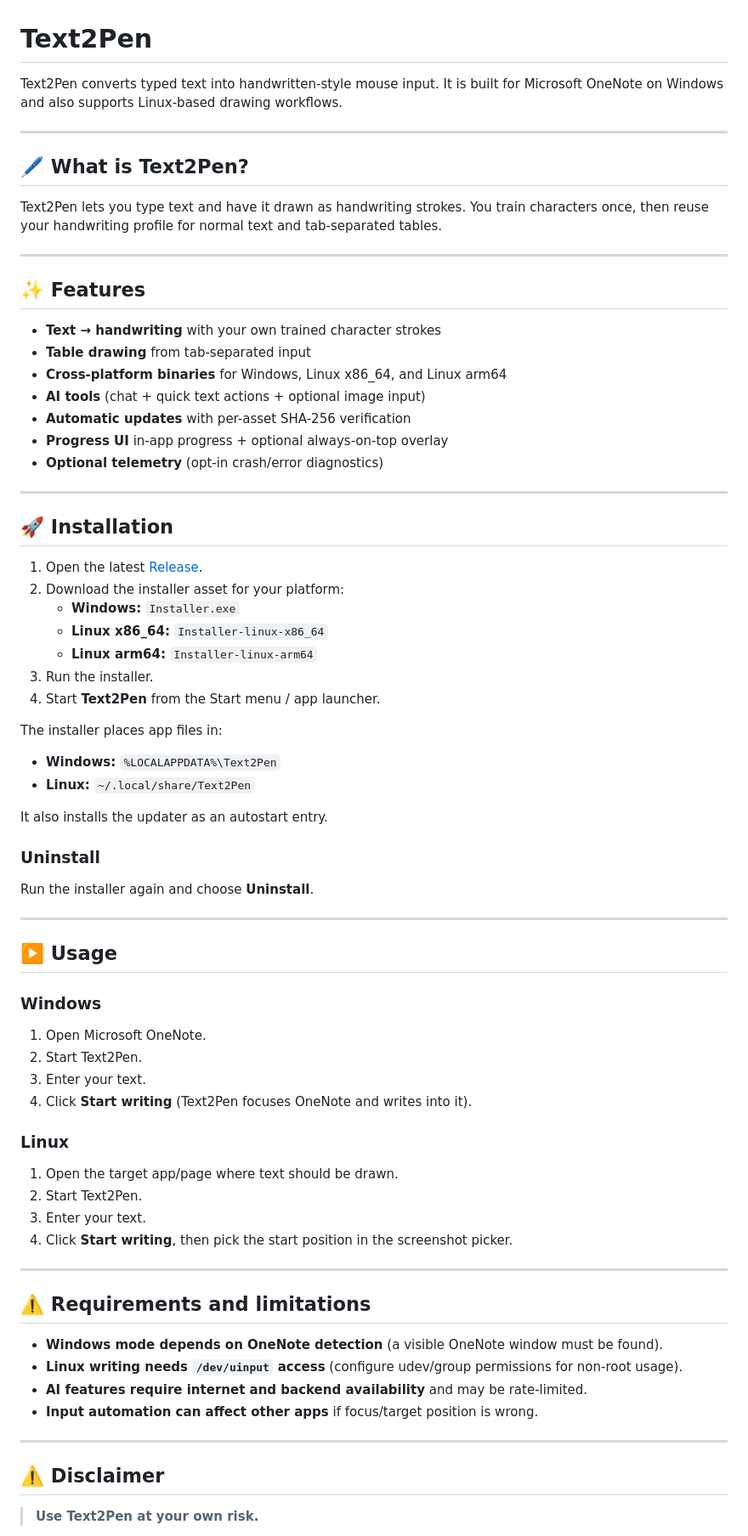
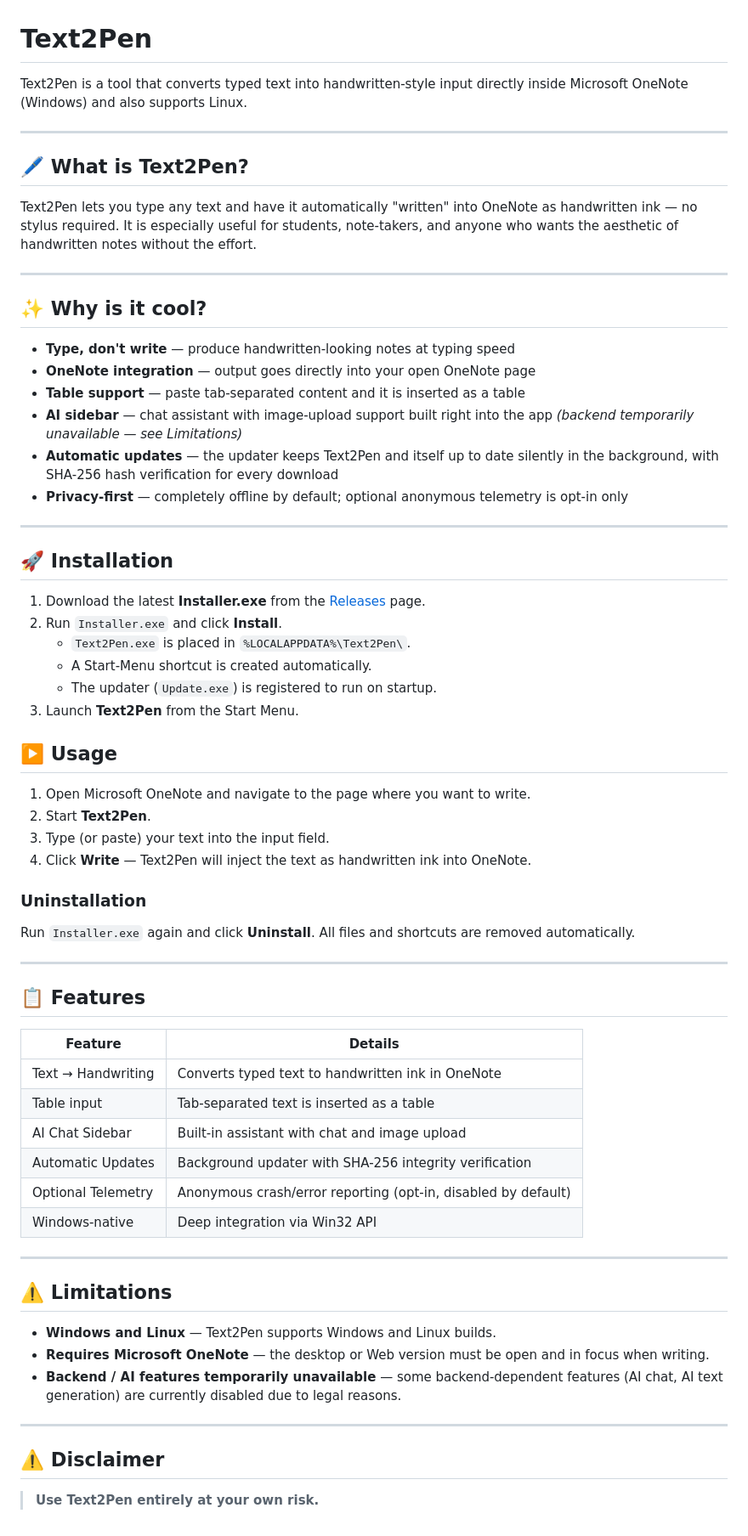
Before and after one commit to pythonIsFast/Text2Pen, a Markdown page: README.md, the part around one of its changes. Shown at 85% size. Rendered like a GitHub page.

```diff
--- a/README.md
+++ b/README.md
@@ -1,79 +1,71 @@
 # Text2Pen
 
-Text2Pen converts typed text into handwritten-style mouse input.
-It is built for Microsoft OneNote on Windows and also supports Linux-based drawing workflows.
+Text2Pen is a tool that converts typed text into handwritten-style input directly inside Microsoft OneNote (Windows) and also supports Linux.
 
 ---
 
 ## 🖊️ What is Text2Pen?
 
-Text2Pen lets you type text and have it drawn as handwriting strokes.
-You train characters once, then reuse your handwriting profile for normal text and tab-separated tables.
+Text2Pen lets you type any text and have it automatically "written" into OneNote as handwritten ink — no stylus required.
+It is especially useful for students, note-takers, and anyone who wants the aesthetic of handwritten notes without the effort.
 
 ---
 
-## ✨ Features
+## ✨ Why is it cool?
 
-- **Text → handwriting** with your own trained character strokes
-- **Table drawing** from tab-separated input
-- **Cross-platform binaries** for Windows, Linux x86_64, and Linux arm64
-- **AI tools** (chat + quick text actions + optional image input)
-- **Automatic updates** with per-asset SHA-256 verification
-- **Progress UI** in-app progress + optional always-on-top overlay
-- **Optional telemetry** (opt-in crash/error diagnostics)
+- **Type, don't write** — produce handwritten-looking notes at typing speed
+- **OneNote integration** — output goes directly into your open OneNote page
+- **Table support** — paste tab-separated content and it is inserted as a table
+- **AI sidebar** — chat assistant with image-upload support built right into the app *(backend temporarily unavailable — see Limitations)*
+- **Automatic updates** — the updater keeps Text2Pen and itself up to date silently in the background, with SHA-256 hash verification for every download
+- **Privacy-first** — completely offline by default; optional anonymous telemetry is opt-in only
 
 ---
 
 ## 🚀 Installation
 
-1. Open the latest [Release](https://github.com/pythonIsFast/Text2Pen/releases/latest).
-2. Download the installer asset for your platform:
-   - **Windows:** `Installer.exe`
-   - **Linux x86_64:** `Installer-linux-x86_64`
-   - **Linux arm64:** `Installer-linux-arm64`
-3. Run the installer.
-4. Start **Text2Pen** from the Start menu / app launcher.
+1. Download the latest **Installer.exe** from the [Releases](https://github.com/pythonIsFast/Text2Pen/releases/latest) page.
+2. Run `Installer.exe` and click **Install**.
+   - `Text2Pen.exe` is placed in `%LOCALAPPDATA%\Text2Pen\`.
+   - A Start-Menu shortcut is created automatically.
+   - The updater (`Update.exe`) is registered to run on startup.
+3. Launch **Text2Pen** from the Start Menu.
 
-The installer places app files in:
-- **Windows:** `%LOCALAPPDATA%\Text2Pen`
-- **Linux:** `~/.local/share/Text2Pen`
+## ▶️ Usage
 
-It also installs the updater as an autostart entry.
+1. Open Microsoft OneNote and navigate to the page where you want to write.
+2. Start **Text2Pen**.
+3. Type (or paste) your text into the input field.
+4. Click **Write** — Text2Pen will inject the text as handwritten ink into OneNote.
 
-### Uninstall
+### Uninstallation
 
-Run the installer again and choose **Uninstall**.
+Run `Installer.exe` again and click **Uninstall**. All files and shortcuts are removed automatically.
 
 ---
 
-## ▶️ Usage
+## 📋 Features
 
-### Windows
-
-1. Open Microsoft OneNote.
-2. Start Text2Pen.
-3. Enter your text.
-4. Click **Start writing** (Text2Pen focuses OneNote and writes into it).
-
-### Linux
-
-1. Open the target app/page where text should be drawn.
-2. Start Text2Pen.
-3. Enter your text.
-4. Click **Start writing**, then pick the start position in the screenshot picker.
+| Feature | Details |
+|---|---|
+| Text → Handwriting | Converts typed text to handwritten ink in OneNote |
+| Table input | Tab-separated text is inserted as a table |
+| AI Chat Sidebar | Built-in assistant with chat and image upload |
+| Automatic Updates | Background updater with SHA-256 integrity verification |
+| Optional Telemetry | Anonymous crash/error reporting (opt-in, disabled by default) |
+| Windows-native | Deep integration via Win32 API |
 
 ---
 
-## ⚠️ Requirements and limitations
+## ⚠️ Limitations
 
-- **Windows mode depends on OneNote detection** (a visible OneNote window must be found).
-- **Linux writing needs `/dev/uinput` access** (configure udev/group permissions for non-root usage).
-- **AI features require internet and backend availability** and may be rate-limited.
-- **Input automation can affect other apps** if focus/target position is wrong.
+- **Windows and Linux** — Text2Pen supports Windows and Linux builds.
+- **Requires Microsoft OneNote** — the desktop or Web version must be open and in focus when writing.
+- **Backend / AI features temporarily unavailable** — some backend-dependent features (AI chat, AI text generation) are currently disabled due to legal reasons.
 
 ---
 
 ## ⚠️ Disclaimer
 
-> **Use Text2Pen at your own risk.**
+> **Use Text2Pen entirely at your own risk.**
 
```
Also changed, not shown: other parts of README.md (+78 -17 lines).
